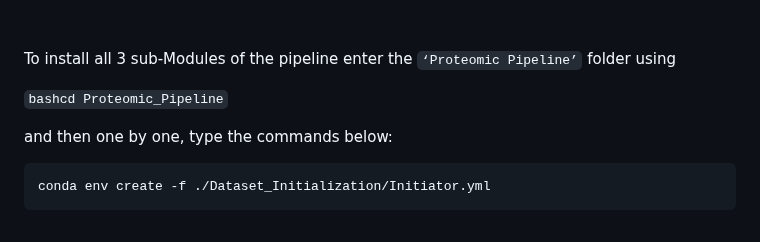
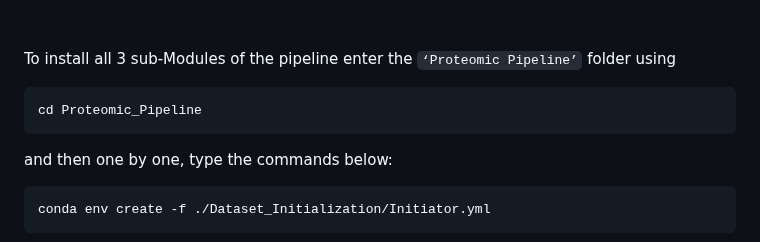
Before and after one commit to johnpatramanis/Proteomic_Pipeline, a Markdown page: GitHub_Tutorial/Tutorial.md, the part around the change. GitHub-like rendering.

````diff
--- a/GitHub_Tutorial/Tutorial.md
+++ b/GitHub_Tutorial/Tutorial.md
@@ -38,7 +38,9 @@ mv Proteomic_Pipeline-main Proteomic_Pipeline
 
 To install all 3 sub-Modules of the pipeline enter the `‘Proteomic Pipeline’` folder using
 
-```bashcd Proteomic_Pipeline```
+```bash
+cd Proteomic_Pipeline
+```
 
 and then one by one, type the commands below:
 
````
